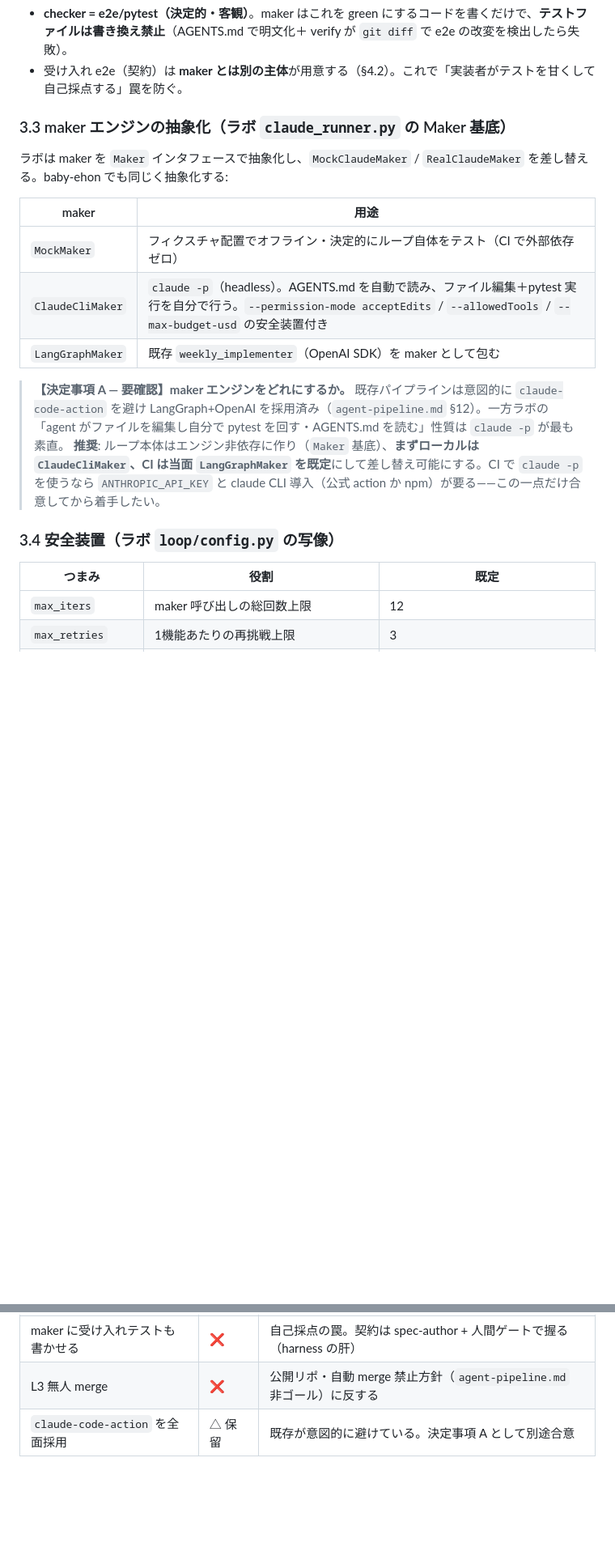
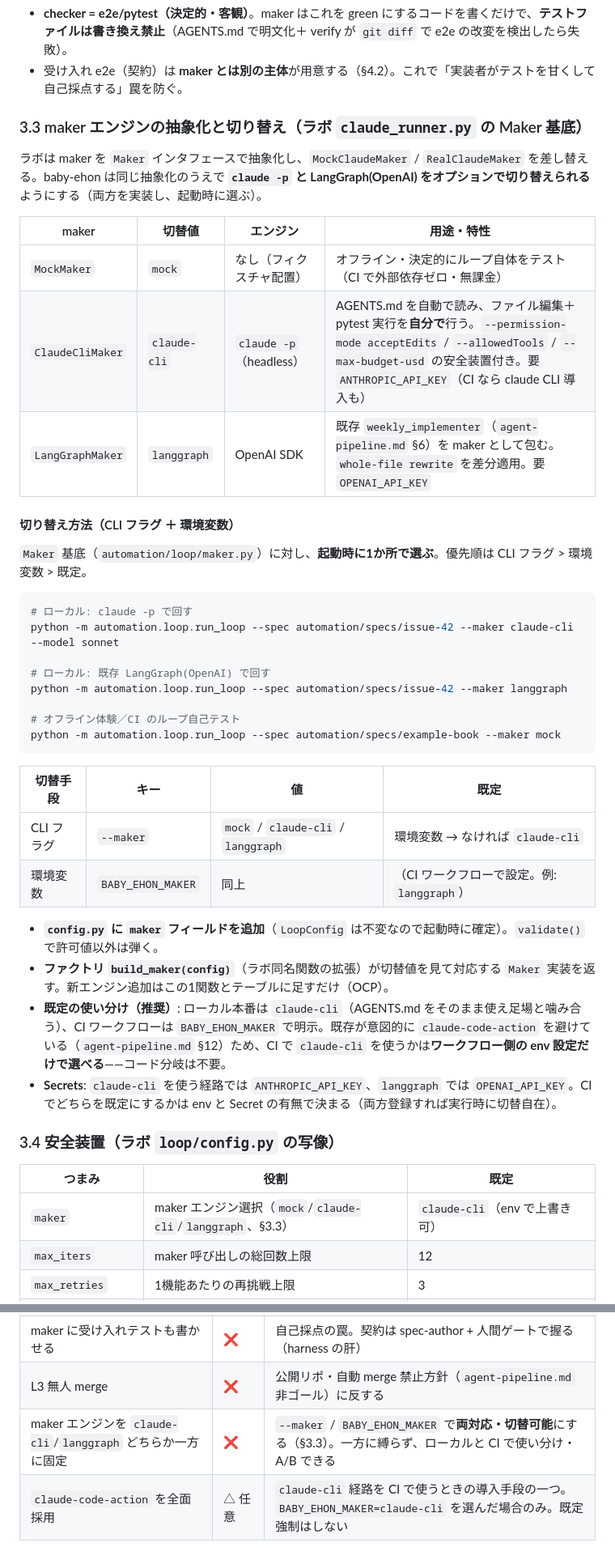
Before and after one commit to yk0817/baby-ehon, a Markdown page: docs/automation/harness-loop.md, 2 parts joined by grey strips. Shown at 81% size. Rendered like a GitHub page; blank space fills up the shorter version.

Commit message:
docs(automation): maker エンジンを claude-cli/langgraph で切替可能に
maker を「決定事項（要確認）」ではなく、--maker / BABY_EHON_MAKER で
mock/claude-cli/langgraph を起動時に選べる確定設計へ更新。
build_maker ファクトリで差し替え、CI 既定は env のみで選択（コード分岐なし）。

````diff
--- a/docs/automation/harness-loop.md
+++ b/docs/automation/harness-loop.md
@@ -97,24 +97,46 @@ harness の一番大事な原則。baby-ehon では:
 - **checker = e2e/pytest（決定的・客観）**。maker はこれを green にするコードを書くだけで、**テストファイルは書き換え禁止**（AGENTS.md で明文化＋ verify が `git diff` で e2e の改変を検出したら失敗）。
 - 受け入れ e2e（契約）は **maker とは別の主体**が用意する（§4.2）。これで「実装者がテストを甘くして自己採点する」罠を防ぐ。
 
-### 3.3 maker エンジンの抽象化（ラボ `claude_runner.py` の Maker 基底）
+### 3.3 maker エンジンの抽象化と切り替え（ラボ `claude_runner.py` の Maker 基底）
 
-ラボは maker を `Maker` インタフェースで抽象化し、`MockClaudeMaker` / `RealClaudeMaker` を差し替える。baby-ehon でも同じく抽象化する:
+ラボは maker を `Maker` インタフェースで抽象化し、`MockClaudeMaker` / `RealClaudeMaker` を差し替える。baby-ehon は同じ抽象化のうえで **`claude -p` と LangGraph(OpenAI) をオプションで切り替えられる**ようにする（両方を実装し、起動時に選ぶ）。
 
-| maker | 用途 |
-|---|---|
-| `MockMaker` | フィクスチャ配置でオフライン・決定的にループ自体をテスト（CI で外部依存ゼロ） |
-| `ClaudeCliMaker` | `claude -p`（headless）。AGENTS.md を自動で読み、ファイル編集＋pytest 実行を自分で行う。`--permission-mode acceptEdits` / `--allowedTools` / `--max-budget-usd` の安全装置付き |
-| `LangGraphMaker` | 既存 `weekly_implementer`（OpenAI SDK）を maker として包む |
+| maker | 切替値 | エンジン | 用途・特性 |
+|---|---|---|---|
+| `MockMaker` | `mock` | なし（フィクスチャ配置） | オフライン・決定的にループ自体をテスト（CI で外部依存ゼロ・無課金） |
+| `ClaudeCliMaker` | `claude-cli` | `claude -p`（headless） | AGENTS.md を自動で読み、ファイル編集＋pytest 実行を**自分で**行う。`--permission-mode acceptEdits` / `--allowedTools` / `--max-budget-usd` の安全装置付き。要 `ANTHROPIC_API_KEY`（CI なら claude CLI 導入も） |
+| `LangGraphMaker` | `langgraph` | OpenAI SDK | 既存 `weekly_implementer`（`agent-pipeline.md` §6）を maker として包む。`whole-file rewrite` を差分適用。要 `OPENAI_API_KEY` |
 
-> **【決定事項 A — 要確認】maker エンジンをどれにするか。**
-> 既存パイプラインは意図的に `claude-code-action` を避け LangGraph+OpenAI を採用済み（`agent-pipeline.md` §12）。一方ラボの「agent がファイルを編集し自分で pytest を回す・AGENTS.md を読む」性質は `claude -p` が最も素直。
-> **推奨**: ループ本体はエンジン非依存に作り（`Maker` 基底）、**まずローカルは `ClaudeCliMaker`、CI は当面 `LangGraphMaker` を既定**にして差し替え可能にする。CI で `claude -p` を使うなら `ANTHROPIC_API_KEY` と claude CLI 導入（公式 action か npm）が要る——この一点だけ合意してから着手したい。
+#### 切り替え方法（CLI フラグ ＋ 環境変数）
+
+`Maker` 基底（`automation/loop/maker.py`）に対し、**起動時に1か所で選ぶ**。優先順は CLI フラグ > 環境変数 > 既定。
+
+```bash
+# ローカル: claude -p で回す
+python -m automation.loop.run_loop --spec automation/specs/issue-42 --maker claude-cli --model sonnet
+
+# ローカル: 既存 LangGraph(OpenAI) で回す
+python -m automation.loop.run_loop --spec automation/specs/issue-42 --maker langgraph
+
+# オフライン体験／CI のループ自己テスト
+python -m automation.loop.run_loop --spec automation/specs/example-book --maker mock
+```
+
+| 切替手段 | キー | 値 | 既定 |
+|---|---|---|---|
+| CLI フラグ | `--maker` | `mock` / `claude-cli` / `langgraph` | 環境変数 → なければ `claude-cli` |
+| 環境変数 | `BABY_EHON_MAKER` | 同上 | （CI ワークフローで設定。例: `langgraph`） |
+
+- **`config.py` に `maker` フィールドを追加**（`LoopConfig` は不変なので起動時に確定）。`validate()` で許可値以外は弾く。
+- **ファクトリ `build_maker(config)`**（ラボ同名関数の拡張）が切替値を見て対応する `Maker` 実装を返す。新エンジン追加はこの1関数とテーブルに足すだけ（OCP）。
+- **既定の使い分け（推奨）**: ローカル本番は `claude-cli`（AGENTS.md をそのまま使え足場と噛み合う）、CI ワークフローは `BABY_EHON_MAKER` で明示。既存が意図的に `claude-code-action` を避けている（`agent-pipeline.md` §12）ため、CI で `claude-cli` を使うかは**ワークフロー側の env 設定だけで選べる**——コード分岐は不要。
+- **Secrets**: `claude-cli` を使う経路では `ANTHROPIC_API_KEY`、`langgraph` では `OPENAI_API_KEY`。CI でどちらを既定にするかは env と Secret の有無で決まる（両方登録すれば実行時に切替自在）。
 
 ### 3.4 安全装置（ラボ `loop/config.py` の写像）
 
 | つまみ | 役割 | 既定 |
 |---|---|---|
+| `maker` | maker エンジン選択（`mock`/`claude-cli`/`langgraph`、§3.3） | `claude-cli`（env で上書き可） |
 | `max_iters` | maker 呼び出しの総回数上限 | 12 |
 | `max_retries` | 1機能あたりの再挑戦上限 | 3 |
 | `max_budget_usd` | 本番時の金額上限（`claude --max-budget-usd`） | 1.0 |
@@ -283,4 +305,5 @@ automation/                      # ★新規: harness × loop の本体（.githu
 | ローカル専用 lab を別建て（ラボそのままコピー） | △ 部分採用 | ローカル `ClaudeCliMaker` として残すが、本命は CI 統合（ユーザー指定 = 既存CI作成者のループ化） |
 | maker に受け入れテストも書かせる | ❌ | 自己採点の罠。契約は spec-author + 人間ゲートで握る（harness の肝） |
 | L3 無人 merge | ❌ | 公開リポ・自動 merge 禁止方針（`agent-pipeline.md` 非ゴール）に反する |
-| `claude-code-action` を全面採用 | △ 保留 | 既存が意図的に避けている。決定事項 A として別途合意 |
+| maker エンジンを `claude-cli`/`langgraph` どちらか一方に固定 | ❌ | `--maker` / `BABY_EHON_MAKER` で**両対応・切替可能**にする（§3.3）。一方に縛らず、ローカルと CI で使い分け・A/B できる |
+| `claude-code-action` を全面採用 | △ 任意 | `claude-cli` 経路を CI で使うときの導入手段の一つ。`BABY_EHON_MAKER=claude-cli` を選んだ場合のみ。既定強制はしない |
````
Also changed, not shown: other parts of docs/automation/harness-loop.md (+3 -3 lines).
